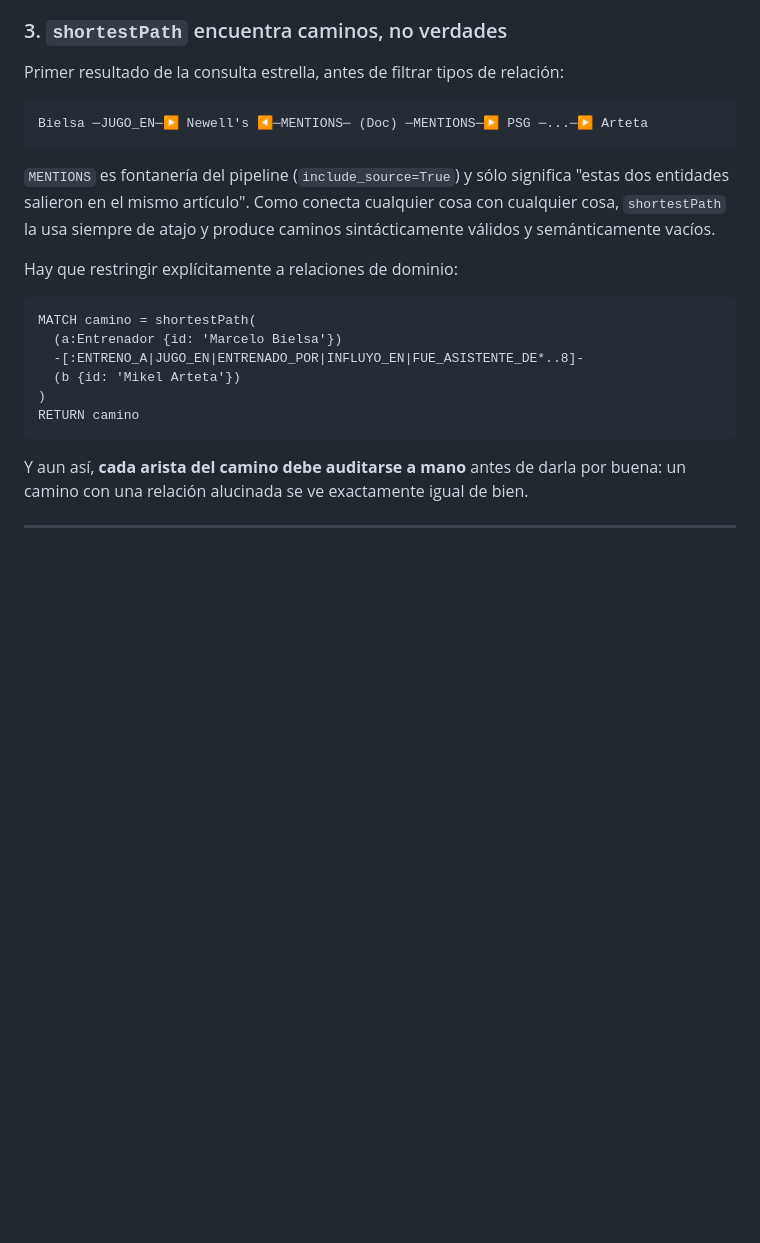
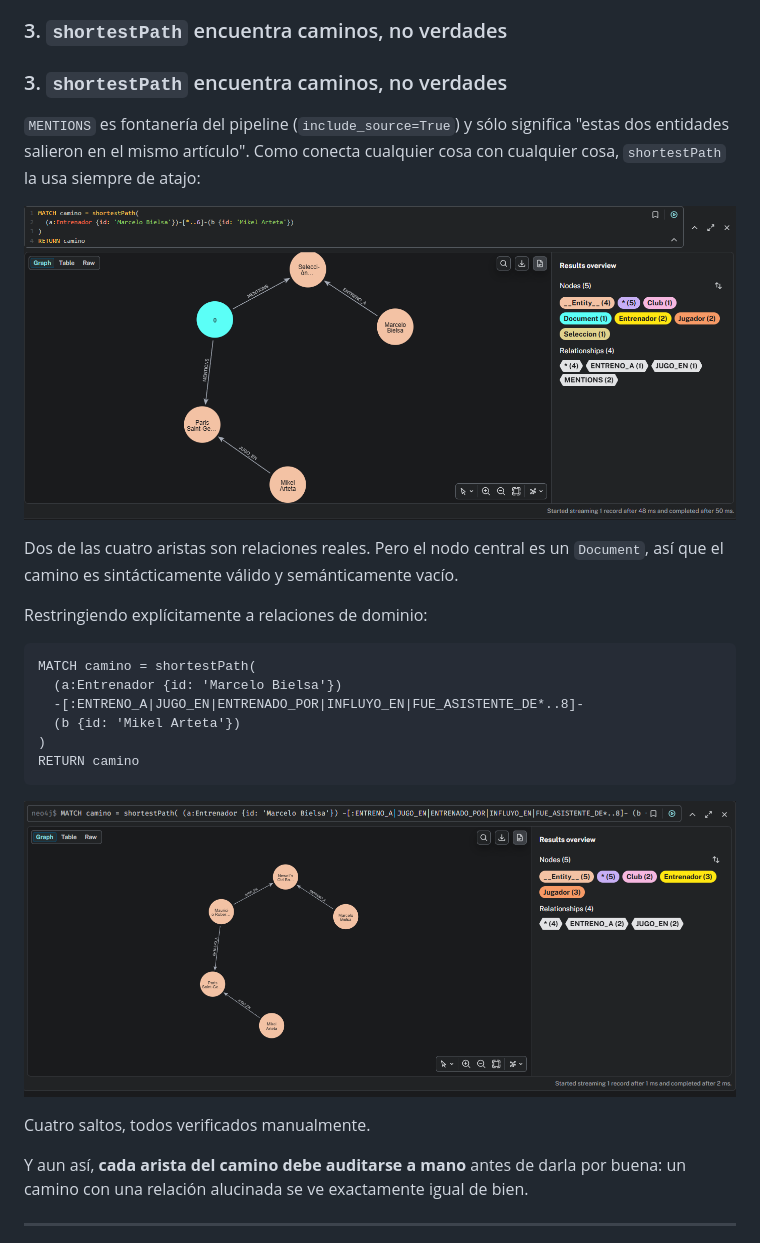
Before and after one commit to DvncanG/graphrag-futbol, a Markdown page: README.md, the part around the change. Drawn GitHub-style; pictures changed too: docs/camino-mentions.png (added), docs/camino-valido.png (added); blank space fills up the shorter version.

Commit message:
Añadir capturas del grafo al README

````diff
--- a/README.md
+++ b/README.md
@@ -199,18 +199,19 @@ y el grafo no lo sabía.
 
 ### 3. `shortestPath` encuentra caminos, no verdades
 
-Primer resultado de la consulta estrella, antes de filtrar tipos de relación:
-
-```
-Bielsa ─JUGO_EN─▶ Newell's ◀─MENTIONS─ (Doc) ─MENTIONS─▶ PSG ─...─▶ Arteta
-```
+### 3. `shortestPath` encuentra caminos, no verdades
 
 `MENTIONS` es fontanería del pipeline (`include_source=True`) y sólo significa
 "estas dos entidades salieron en el mismo artículo". Como conecta cualquier
-cosa con cualquier cosa, `shortestPath` la usa siempre de atajo y produce
-caminos sintácticamente válidos y semánticamente vacíos.
+cosa con cualquier cosa, `shortestPath` la usa siempre de atajo:
 
-Hay que restringir explícitamente a relaciones de dominio:
+![Camino inválido](docs/camino-mentions.png)
+
+Dos de las cuatro aristas son relaciones reales. Pero el nodo central es un
+`Document`, así que el camino es sintácticamente válido y semánticamente
+vacío.
+
+Restringiendo explícitamente a relaciones de dominio:
 
 ```cypher
 MATCH camino = shortestPath(
@@ -220,6 +221,10 @@ MATCH camino = shortestPath(
 )
 RETURN camino
 ```
+
+![Camino válido](docs/camino-valido.png)
+
+Cuatro saltos, todos verificados manualmente.
 
 Y aun así, **cada arista del camino debe auditarse a mano** antes de darla por
 buena: un camino con una relación alucinada se ve exactamente igual de bien.
````
